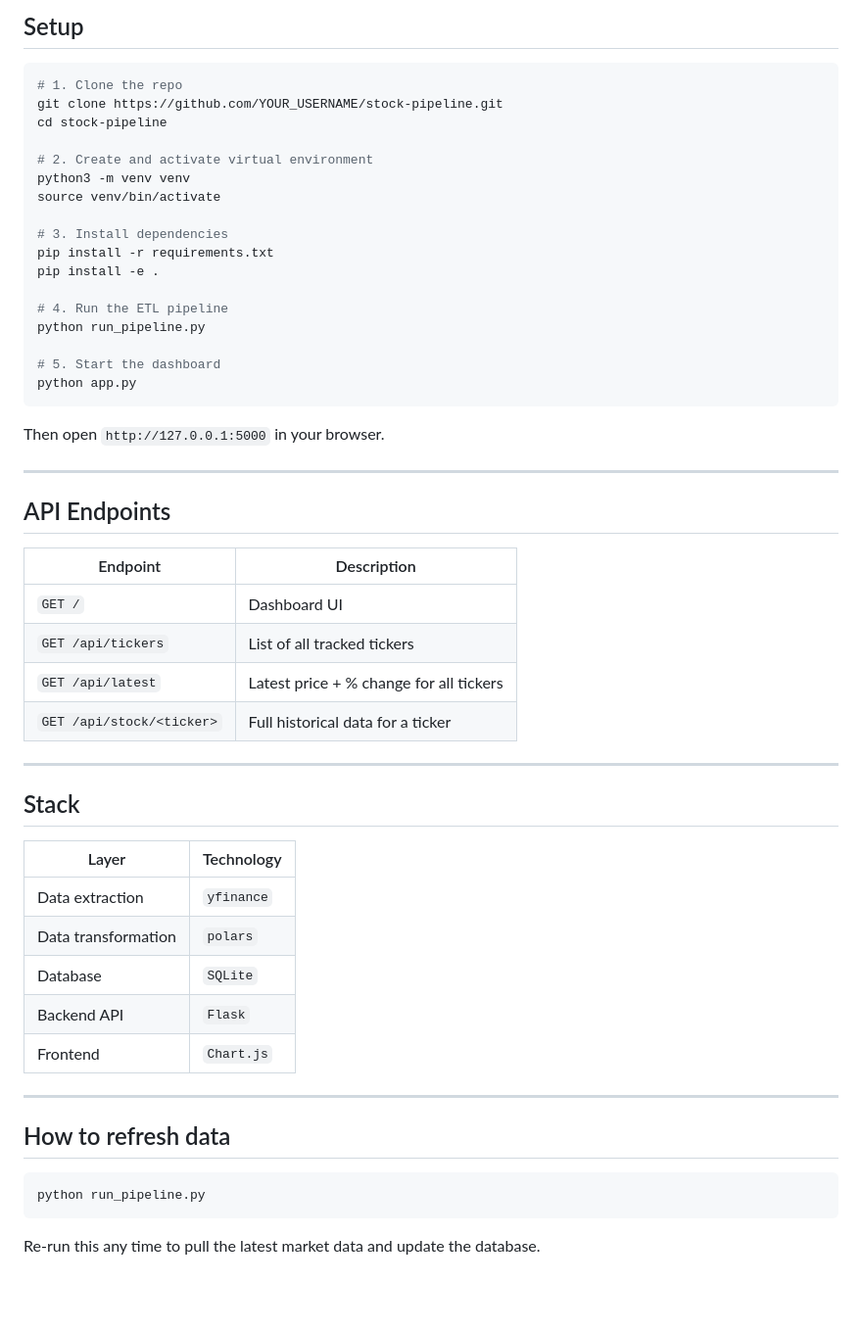
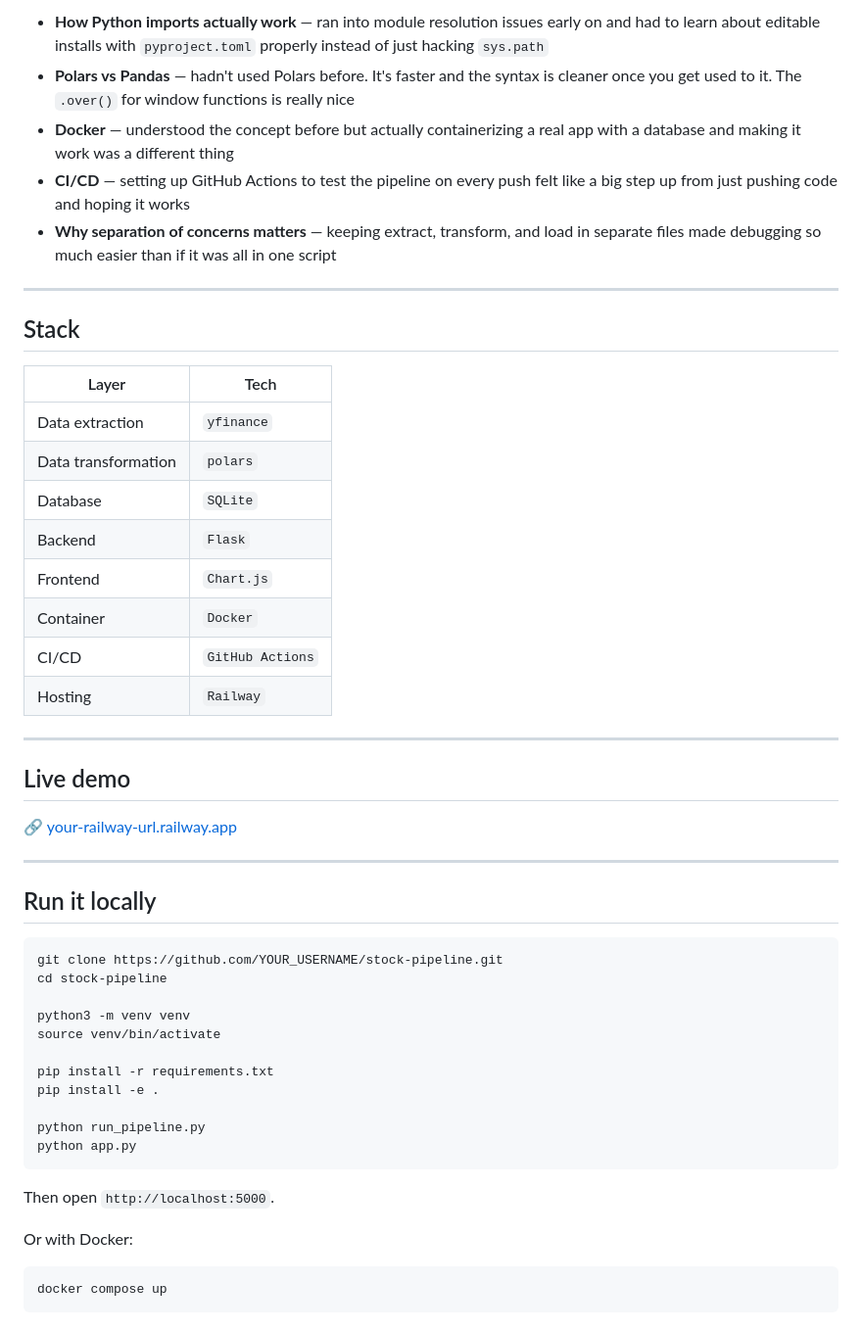
Before and after one commit to TalhaMaaz/stock-pipeline, a Markdown page: README.md, the part around one of its changes. Shown at 98% size. GitHub-like rendering; blank space fills up the shorter version.

````diff
--- a/README.md
+++ b/README.md
@@ -60,55 +34,51 @@ stock-pipeline/
 
-## Setup
-```bash
-# 1. Clone the repo
-git clone https://github.com/YOUR_USERNAME/stock-pipeline.git
-cd stock-pipeline
-
-# 2. Create and activate virtual environment
-python3 -m venv venv
-source venv/bin/activate
-
-# 3. Install dependencies
-pip install -r requirements.txt
-pip install -e .
-
-# 4. Run the ETL pipeline
-python run_pipeline.py
-
-# 5. Start the dashboard
-python app.py
-```
-
-Then open `http://127.0.0.1:5000` in your browser.
-
----
-
-##  API Endpoints
-
-| Endpoint | Description |
-|---|---|
-| `GET /` | Dashboard UI |
-| `GET /api/tickers` | List of all tracked tickers |
-| `GET /api/latest` | Latest price + % change for all tickers |
-| `GET /api/stock/<ticker>` | Full historical data for a ticker |
+- **How Python imports actually work** — ran into module resolution issues early on and had to learn about editable installs with `pyproject.toml` properly instead of just hacking `sys.path`
+- **Polars vs Pandas** — hadn't used Polars before. It's faster and the syntax is cleaner once you get used to it. The `.over()` for window functions is really nice
+- **Docker** — understood the concept before but actually containerizing a real app with a database and making it work was a different thing
+- **CI/CD** — setting up GitHub Actions to test the pipeline on every push felt like a big step up from just pushing code and hoping it works
+- **Why separation of concerns matters** — keeping extract, transform, and load in separate files made debugging so much easier than if it was all in one script
 
 ---
 
 ## Stack
 
-| Layer | Technology |
+| Layer | Tech |
 |---|---|
 | Data extraction | `yfinance` |
 | Data transformation | `polars` |
 | Database | `SQLite` |
-| Backend API | `Flask` |
+| Backend | `Flask` |
 | Frontend | `Chart.js` |
+| Container | `Docker` |
+| CI/CD | `GitHub Actions` |
+| Hosting | `Railway` |
 
 ---
 
-## How to refresh data
+## Live demo
+
+🔗 [your-railway-url.railway.app](https://your-railway-url.railway.app)
+
+---
+
+## Run it locally
 ```bash
+git clone https://github.com/YOUR_USERNAME/stock-pipeline.git
+cd stock-pipeline
+
+python3 -m venv venv
+source venv/bin/activate
+
+pip install -r requirements.txt
+pip install -e .
+
 python run_pipeline.py
+python app.py
 ```
 
-Re-run this any time to pull the latest market data and update the database.
+Then open `http://localhost:5000`.
+
+Or with Docker:
+```bash
+docker compose up
+```
````
Also changed, not shown: other parts of README.md (+14 -40 lines).
